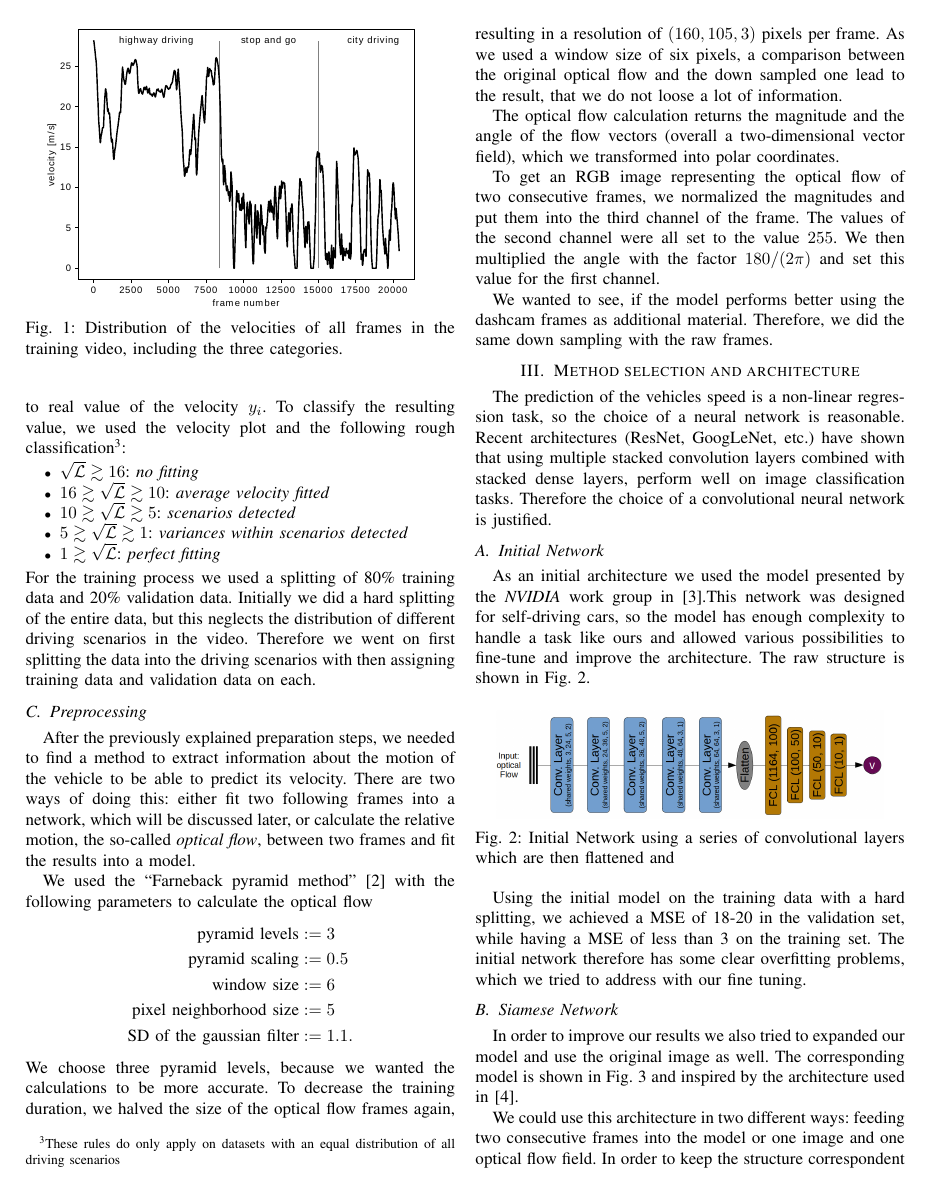
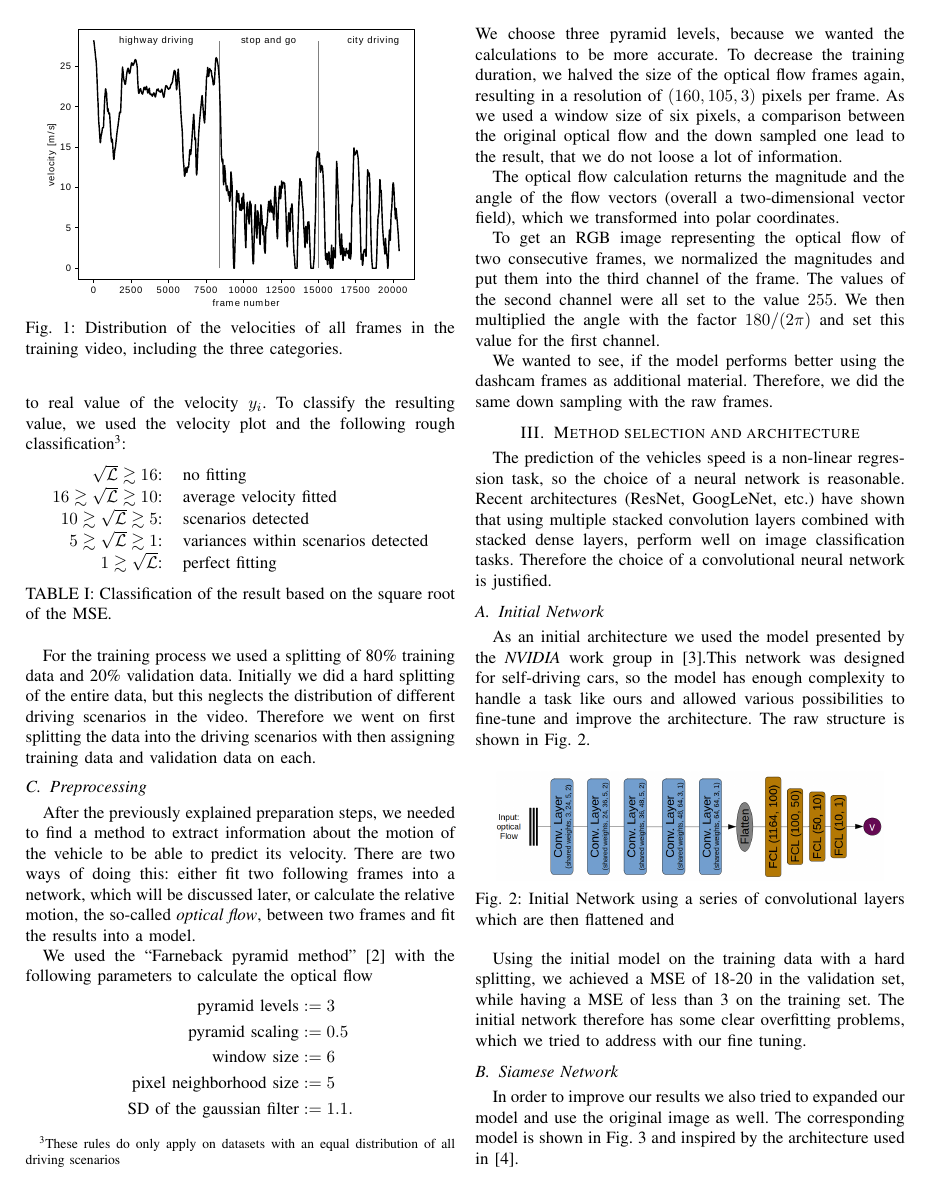
Before and after one commit to Flo-Wo/DL-Visual-Odometry, a LaTeX paper (project/report/Velo_Pred_dashcam_Wolf_Herbst.tex): page 2 of 4. Compiled offline with pdfLaTeX; a missing font is replaced by an installed copy or a similar font; a LaTeX package or settings file that is missing is left out.

Commit message:
added a tabular instead of an itemize environment, also added all bib-files

```diff
--- a/project/report/Velo_Pred_dashcam_Wolf_Herbst.tex
+++ b/project/report/Velo_Pred_dashcam_Wolf_Herbst.tex
@@ -87,13 +87,26 @@ We would then evaluate the predictions of each model $p(x_i)$ to the input data
 to real value of the velocity $y_i$. To classify the resulting value, we used the velocity plot and the
 following rough classification\footnote{These rules do only apply on datasets with an equal distribution
 of all driving scenarios}:
-\begin{itemize}
-\item $\sqrt{\mathcal{L}} \gtrsim 16$: \textit{no fitting}
-\item $16 \gtrsim \sqrt{\mathcal{L}} \gtrsim 10$: \emph{average velocity fitted}
-\item $10 \gtrsim \sqrt{\mathcal{L}} \gtrsim 5$: \emph{scenarios detected}
-\item $5 \gtrsim \sqrt{\mathcal{L}} \gtrsim 1$: \emph{variances within scenarios detected}
-\item $1 \gtrsim \sqrt{\mathcal{L}}$: \emph{perfect fitting}
-\end{itemize}
+\begin{table}[h!]
+\normalsize
+\centering
+\begin{tabular}{r l}
+$\sqrt{\mathcal{L}} \gtrsim 16$: & no fitting\\
+$16 \gtrsim \sqrt{\mathcal{L}} \gtrsim 10$: & average velocity fitted\\
+$10 \gtrsim \sqrt{\mathcal{L}} \gtrsim 5$: & scenarios detected\\
+$5 \gtrsim \sqrt{\mathcal{L}} \gtrsim 1$: & variances within scenarios detected\\
+$1 \gtrsim \sqrt{\mathcal{L}}$: & perfect fitting
+\end{tabular}
+\caption{Classification of the result based on the square root of the MSE.}
+\end{table}
+
+%\begin{itemize}
+%\item $\sqrt{\mathcal{L}} \gtrsim 16$: \textit{no fitting}
+%\item $16 \gtrsim \sqrt{\mathcal{L}} \gtrsim 10$: \emph{average velocity fitted}
+%\item $10 \gtrsim \sqrt{\mathcal{L}} \gtrsim 5$: \emph{scenarios detected}
+%\item $5 \gtrsim \sqrt{\mathcal{L}} \gtrsim 1$: \emph{variances within scenarios detected}
+%\item $1 \gtrsim \sqrt{\mathcal{L}}$: \emph{perfect fitting}
+%\end{itemize}
 For the training process we used a splitting of 80\% training data and 20\% validation data. Initially
 we did a hard splitting of the entire data, but this neglects the distribution of different driving
 scenarios in the video. Therefore we went on first splitting the data into the driving scenarios with
```
Also changed, not shown: project/report/Velo_Pred_dashcam_Wolf_Herbst.pdf.
